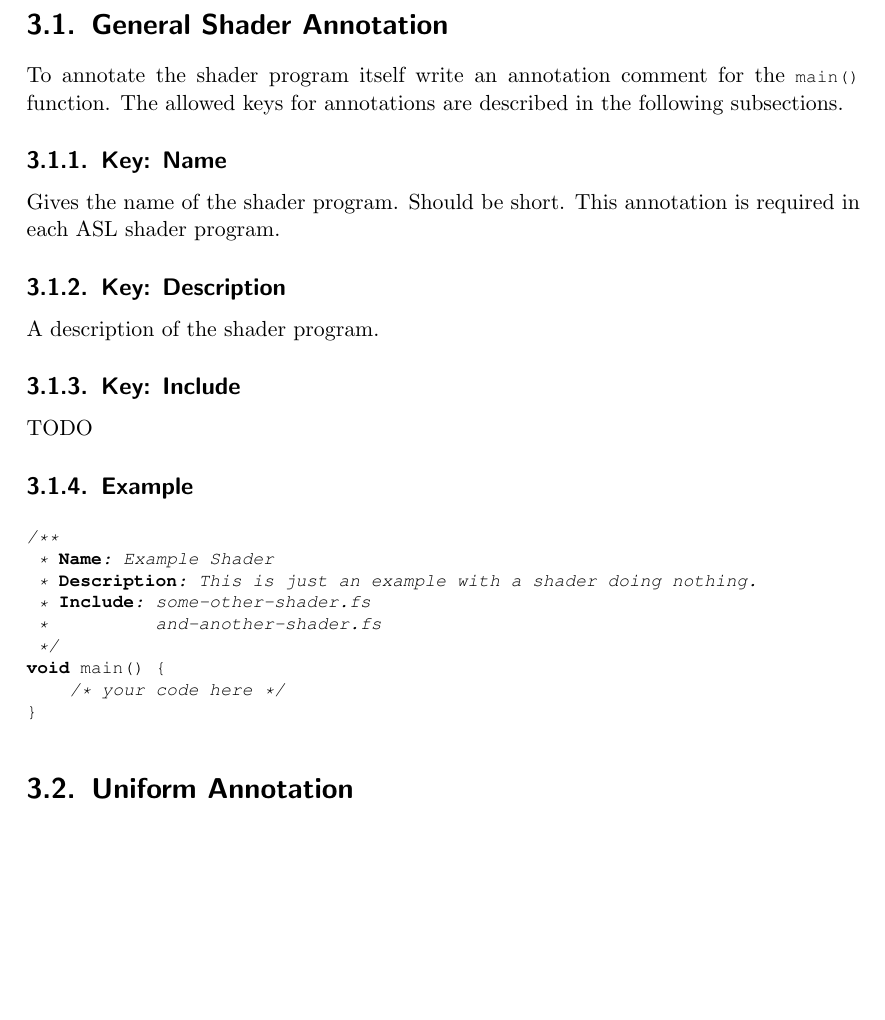
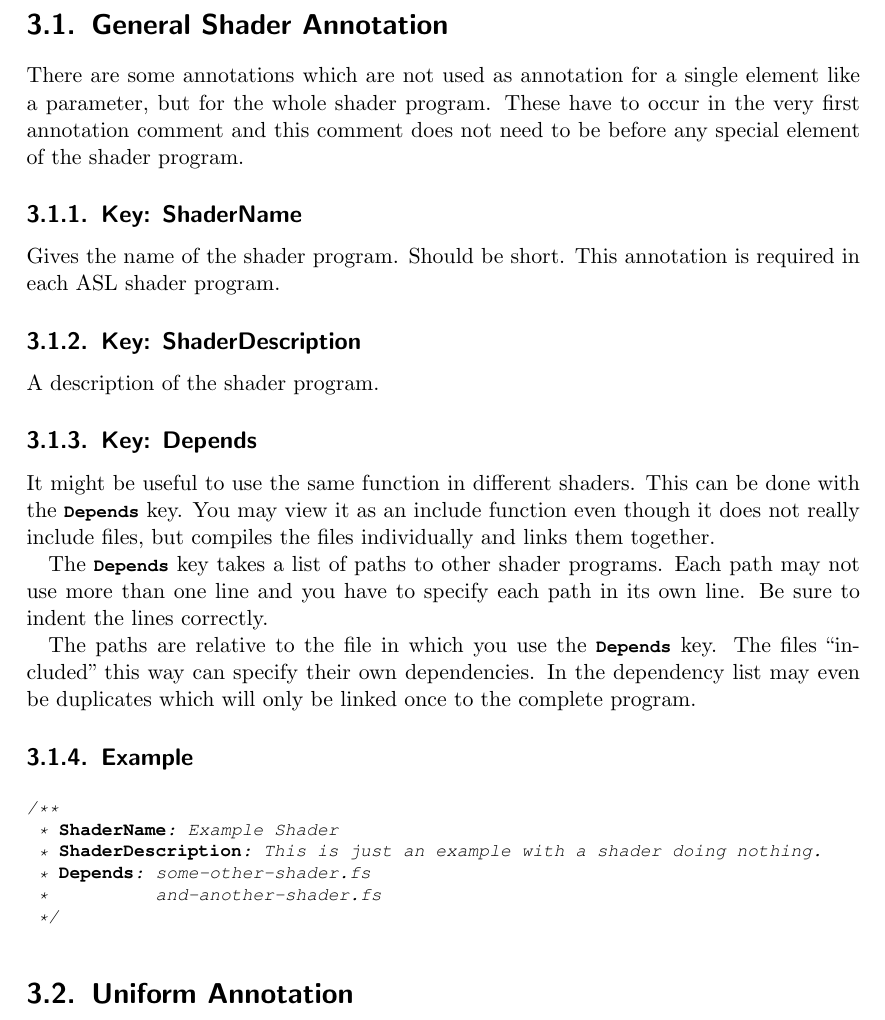
Before and after one commit to jgosmann/ASL, a LaTeX document (doc/asl/asl-guide.tex): part of page 7 of 11, cut so that both start at the same text, the shorter picture padded with empty space. Compiled offline with pdfLaTeX.

Commit message:
Documented ASL Depends key and some other small changes to the specification.

```diff
--- a/doc/asl/asl-guide.tex
+++ b/doc/asl/asl-guide.tex
@@ -173,31 +174,41 @@ Tabs will be considered as 8 spaces in this context. However, you should not mix
 tabulators and spaces.
 
 \section{General Shader Annotation}
-To annotate the shader program itself write an annotation comment for the
-\lstinline$main()$ function. The allowed keys for annotations are described in
-the following subsections.
+There are some annotations which are not used as annotation for a single element
+like a parameter, but for the whole shader program. These have to occur in the
+very first annotation comment and this comment does not need to be before any
+special element of the shader program.
 
-\key{Name}
+\key{ShaderName}
 Gives the name of the shader program. Should be short. This annotation is
 required in each ASL shader program.
 
-\key{Description}
+\key{ShaderDescription}
 A description of the shader program.
 
-\key{Include}
-TODO
+\key{Depends}
+It might be useful to use the same function in different shaders. This can be
+done with the \lstinline$Depends$ key. You may view it as an include function
+even though it does not really include files, but compiles the files
+individually and links them together.
+
+The \lstinline$Depends$ key takes a list of paths to other shader programs. Each
+path may not use more than one line and you have to specify each path in its own
+line. Be sure to indent the lines correctly.
+
+The paths are relative to the file in which you use the \lstinline$Depends$ key.
+The files ``included'' this way can specify their own dependencies. In the
+dependency list may even be duplicates which will only be linked once to the
+complete program.
 
 \subsection{Example}
 \begin{lstlisting}
 /**
- * Name: Example Shader
- * Description: This is just an example with a shader doing nothing.
- * Include: some-other-shader.fs
+ * ShaderName: Example Shader
+ * ShaderDescription: This is just an example with a shader doing nothing.
+ * Depends: some-other-shader.fs
  *          and-another-shader.fs
  */
-void main() {
-    /* your code here */
-}
 \end{lstlisting}
 
 \section{Uniform Annotation}
```
Also changed, not shown: doc/asl/asl-guide.tex (11 more changed lines).
